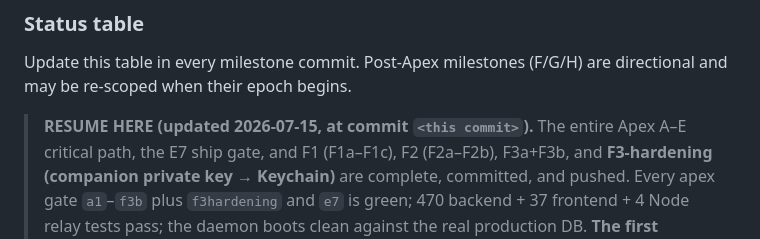
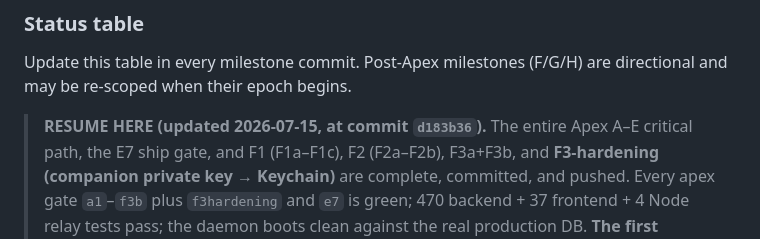
Before and after one commit to km31-code/jeff, a Markdown page: docs/JARVIS_PLAN.md, the part around the change. Rendered like a GitHub page.

Commit message:
jarvis plan: pin the RESUME HERE marker to the f3-hardening commit
Co-Authored-By: Claude Opus 4.8 <noreply@anthropic.com>

```diff
--- a/docs/JARVIS_PLAN.md
+++ b/docs/JARVIS_PLAN.md
@@ -833,7 +833,7 @@ New invariants introduced by this revision:
 Update this table in every milestone commit. Post-Apex milestones (F/G/H) are
 directional and may be re-scoped when their epoch begins.
 
-> **RESUME HERE (updated 2026-07-15, at commit `<this commit>`).**
+> **RESUME HERE (updated 2026-07-15, at commit `d183b36`).**
 > The entire Apex A–E critical path, the E7 ship gate, and F1 (F1a–F1c), F2
 > (F2a–F2b), F3a+F3b, and **F3-hardening (companion private key → Keychain)** are
 > complete, committed, and pushed. Every apex gate `a1`–`f3b` plus `f3hardening`
```
